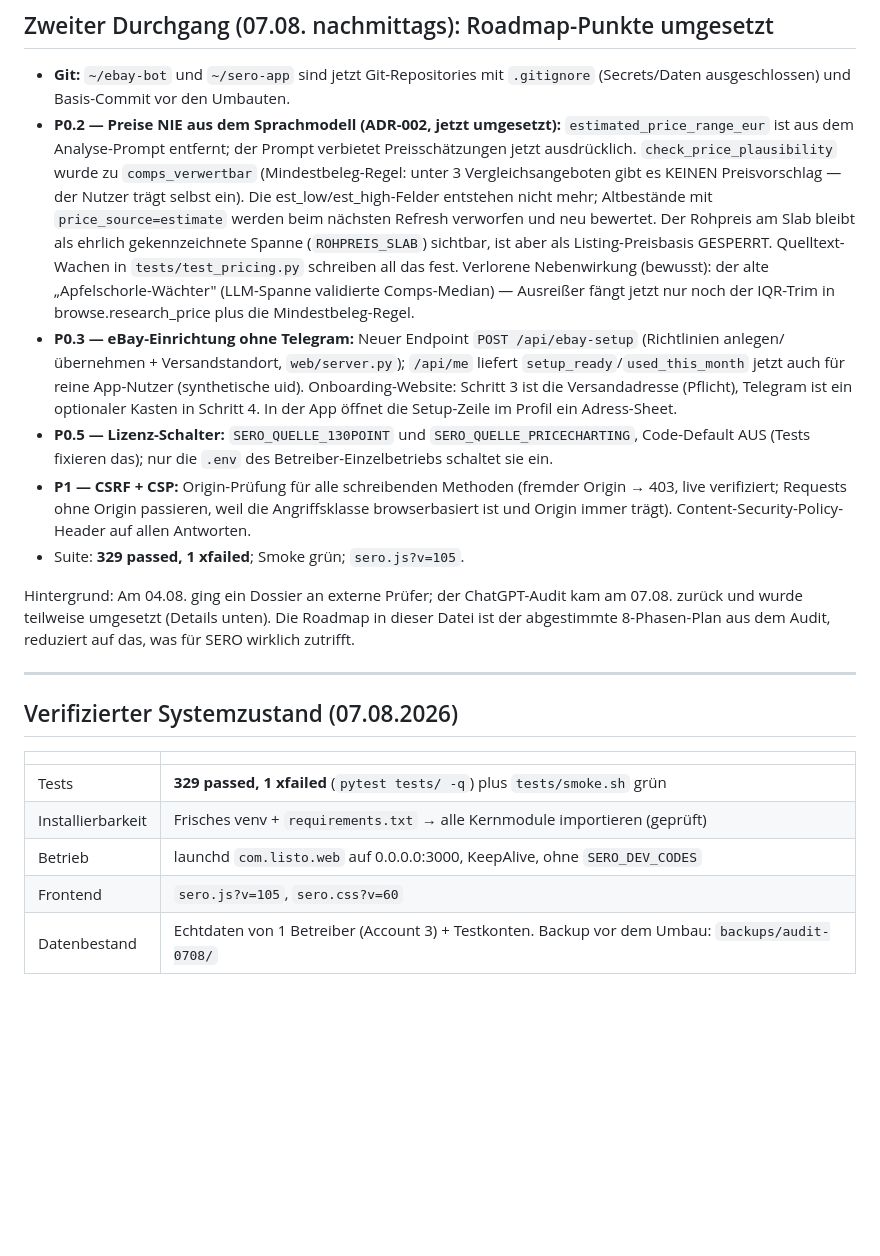
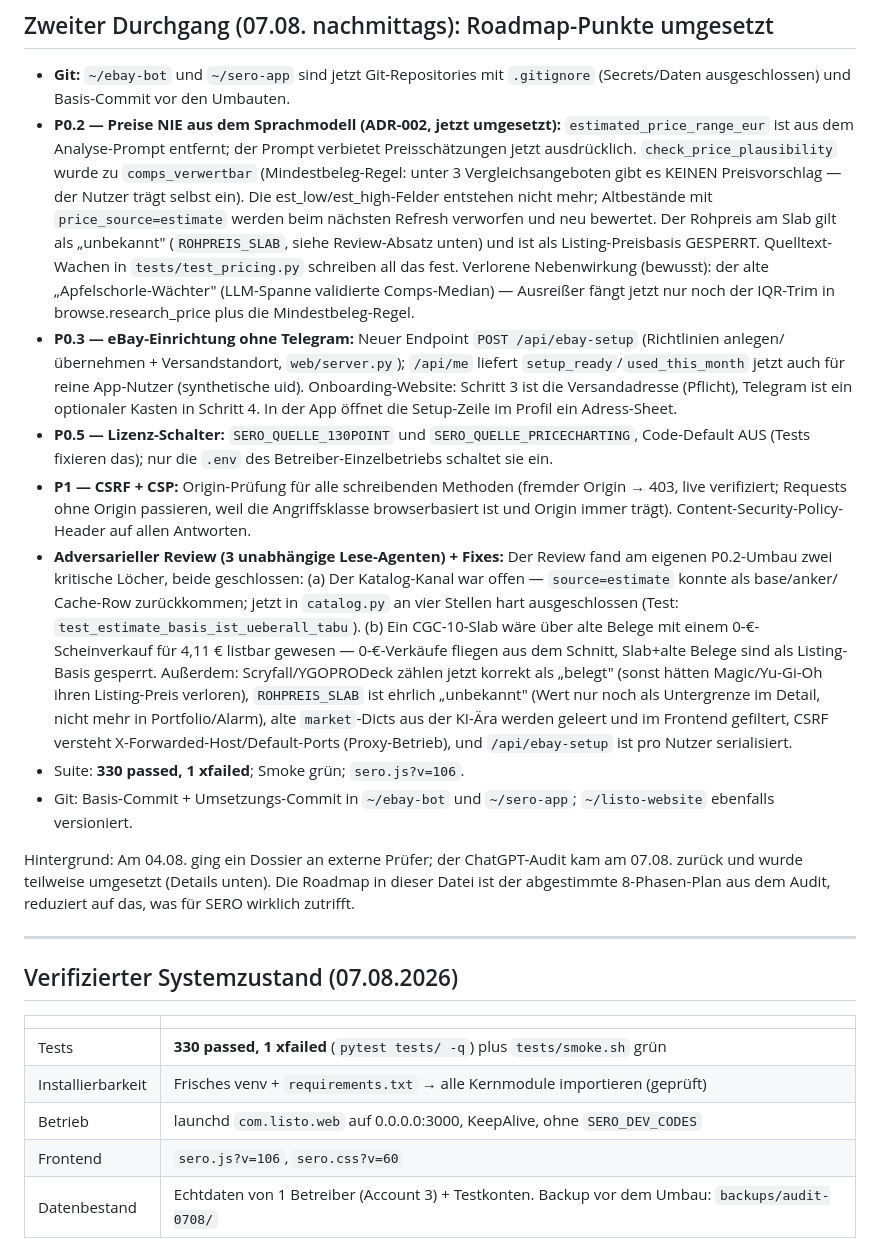
Before and after one commit to SmortyCode/sero, a Markdown page: docs/IMPLEMENTATION_STATUS.md, the part around the change. Rendered like a GitHub page; blank space fills up the shorter version.

Commit message:
Statusdatei: Review-Durchgang dokumentiert
Co-Authored-By: Claude Fable 5 <noreply@anthropic.com>

```diff
--- a/docs/IMPLEMENTATION_STATUS.md
+++ b/docs/IMPLEMENTATION_STATUS.md
@@ -16,8 +16,8 @@ diese Datei aktualisieren.
   gibt es KEINEN Preisvorschlag — der Nutzer trägt selbst ein). Die
   est_low/est_high-Felder entstehen nicht mehr; Altbestände mit
   `price_source=estimate` werden beim nächsten Refresh verworfen und neu
-  bewertet. Der Rohpreis am Slab bleibt als ehrlich gekennzeichnete Spanne
-  (`ROHPREIS_SLAB`) sichtbar, ist aber als Listing-Preisbasis GESPERRT.
+  bewertet. Der Rohpreis am Slab gilt als „unbekannt" (`ROHPREIS_SLAB`,
+  siehe Review-Absatz unten) und ist als Listing-Preisbasis GESPERRT.
   Quelltext-Wachen in `tests/test_pricing.py` schreiben all das fest.
   Verlorene Nebenwirkung (bewusst): der alte „Apfelschorle-Wächter"
   (LLM-Spanne validierte Comps-Median) — Ausreißer fängt jetzt nur noch der
@@ -35,7 +35,23 @@ diese Datei aktualisieren.
   (fremder Origin → 403, live verifiziert; Requests ohne Origin passieren,
   weil die Angriffsklasse browserbasiert ist und Origin immer trägt).
   Content-Security-Policy-Header auf allen Antworten.
-- Suite: **329 passed, 1 xfailed**; Smoke grün; `sero.js?v=105`.
+- **Adversarieller Review (3 unabhängige Lese-Agenten) + Fixes:** Der Review
+  fand am eigenen P0.2-Umbau zwei kritische Löcher, beide geschlossen:
+  (a) Der Katalog-Kanal war offen — `source=estimate` konnte als base/anker/
+  Cache-Row zurückkommen; jetzt in `catalog.py` an vier Stellen hart
+  ausgeschlossen (Test: `test_estimate_basis_ist_ueberall_tabu`).
+  (b) Ein CGC-10-Slab wäre über alte Belege mit einem 0-€-Scheinverkauf für
+  4,11 € listbar gewesen — 0-€-Verkäufe fliegen aus dem Schnitt, Slab+alte
+  Belege sind als Listing-Basis gesperrt. Außerdem: Scryfall/YGOPRODeck
+  zählen jetzt korrekt als „belegt" (sonst hätten Magic/Yu-Gi-Oh ihren
+  Listing-Preis verloren), `ROHPREIS_SLAB` ist ehrlich „unbekannt" (Wert nur
+  noch als Untergrenze im Detail, nicht mehr in Portfolio/Alarm), alte
+  `market`-Dicts aus der KI-Ära werden geleert und im Frontend gefiltert,
+  CSRF versteht X-Forwarded-Host/Default-Ports (Proxy-Betrieb), und
+  `/api/ebay-setup` ist pro Nutzer serialisiert.
+- Suite: **330 passed, 1 xfailed**; Smoke grün; `sero.js?v=106`.
+- Git: Basis-Commit + Umsetzungs-Commit in `~/ebay-bot` und `~/sero-app`;
+  `~/listo-website` ebenfalls versioniert.
 
 Hintergrund: Am 04.08. ging ein Dossier an externe Prüfer; der ChatGPT-Audit
 kam am 07.08. zurück und wurde teilweise umgesetzt (Details unten). Die
@@ -48,10 +64,10 @@ reduziert auf das, was für SERO wirklich zutrifft.
 
 | | |
 |---|---|
-| Tests | **329 passed, 1 xfailed** (`pytest tests/ -q`) plus `tests/smoke.sh` grün |
+| Tests | **330 passed, 1 xfailed** (`pytest tests/ -q`) plus `tests/smoke.sh` grün |
 | Installierbarkeit | Frisches venv + `requirements.txt` → alle Kernmodule importieren (geprüft) |
 | Betrieb | launchd `com.listo.web` auf 0.0.0.0:3000, KeepAlive, ohne `SERO_DEV_CODES` |
-| Frontend | `sero.js?v=105`, `sero.css?v=60` |
+| Frontend | `sero.js?v=106`, `sero.css?v=60` |
 | Datenbestand | Echtdaten von 1 Betreiber (Account 3) + Testkonten. Backup vor dem Umbau: `backups/audit-0708/` |
 
 ## Heute umgesetzt (Audit-Punkte)
```
